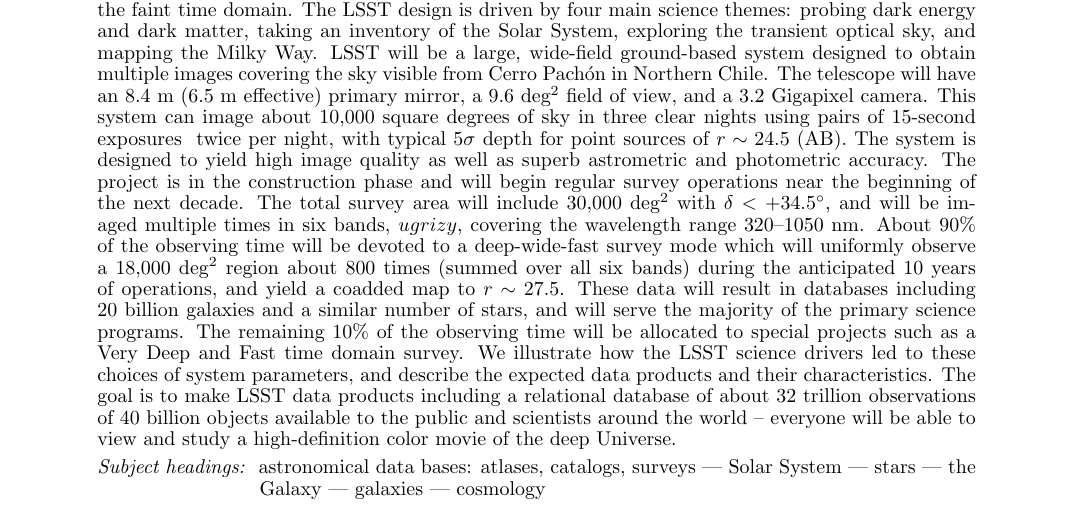
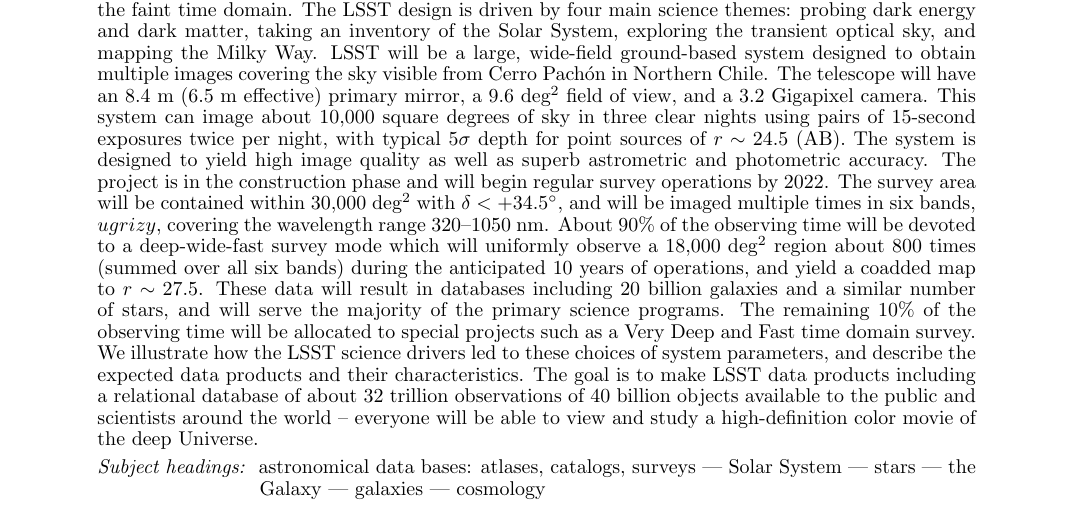
Before and after one commit to lsst-pst/overview_paper, a LaTeX document (lsst.tex, which reads abstract.tex): part of page 1 of 37, cut so that both start at the same text. Compiled offline with pdfLaTeX.

Commit message:
ZI edits

```diff
--- a/abstract.tex
+++ b/abstract.tex
@@ -16,13 +16,12 @@
 Cerro Pach\'{o}n in Northern Chile. The telescope will have an 8.4 m
 (6.5 m effective) primary mirror, a 9.6 deg$^2$ field of view, and a 3.2 Gigapixel
 camera.  This system can image about 10,000 square degrees of sky in
-three clear nights using pairs
-of 15-second exposures \R{in two photometric bands} \B{twice per
-  night}, with typical 5$\sigma$ depth for point sources of $r\sim24.5$ (AB).
+three clear nights using pairs of 15-second exposures twice per
+night, with typical 5$\sigma$ depth for point sources of $r\sim24.5$ (AB).
 The system is designed to yield high image quality as well as superb astrometric
 and photometric accuracy. The project is in the construction phase and will begin
-regular survey operations near the beginning of the next decade. The \B{total} survey area will
-include 30,000 deg$^2$ with $\delta<+34.5^\circ$, and will be imaged multiple times
+regular survey operations by 2022. The survey area will
+be contained within 30,000 deg$^2$ with $\delta<+34.5^\circ$, and will be imaged multiple times
 in six bands, $ugrizy$, covering the wavelength range 320--1050 nm.
 About 90\% of the observing time will be devoted to a deep-wide-fast survey mode
 which will \B{uniformly} observe a 18,000 deg$^2$
```
